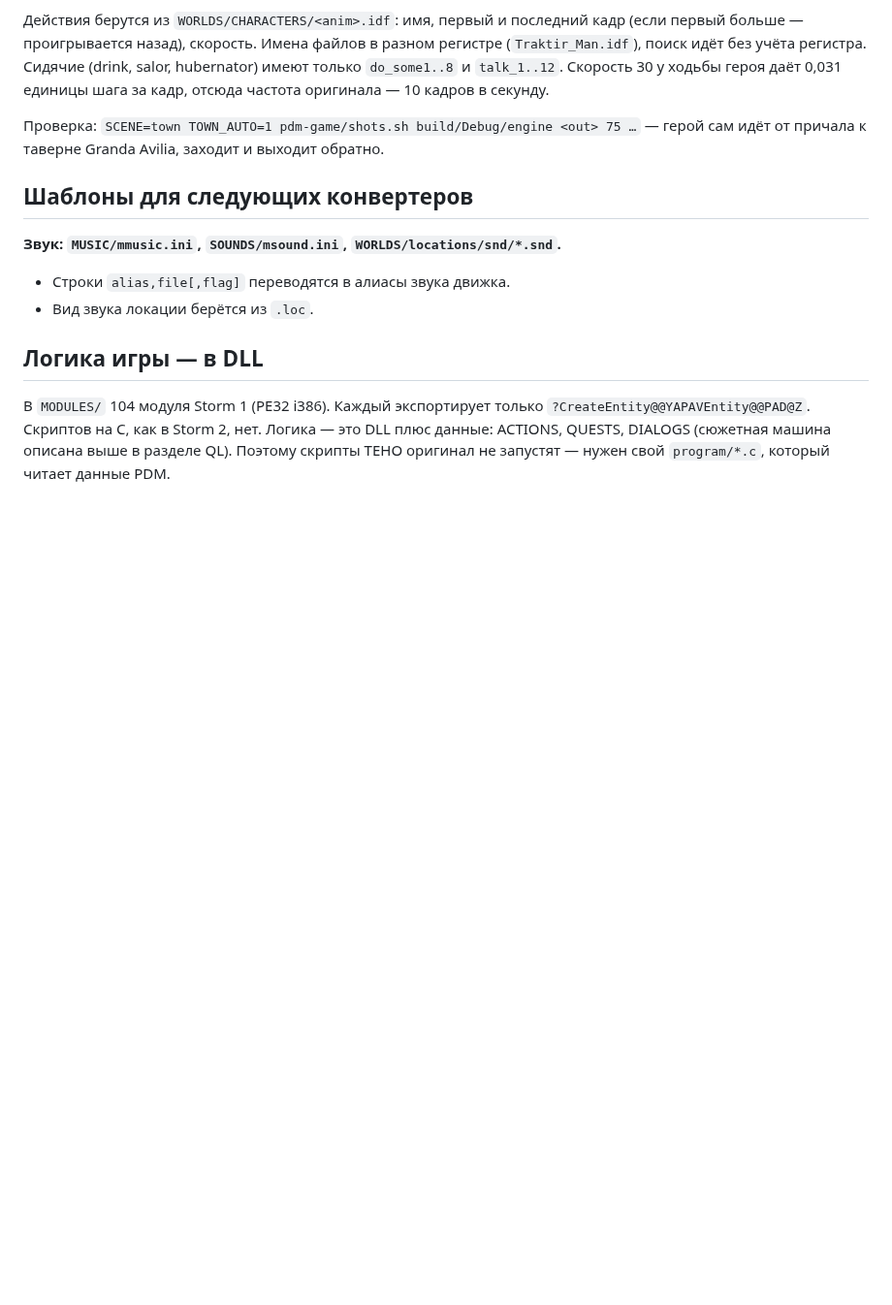
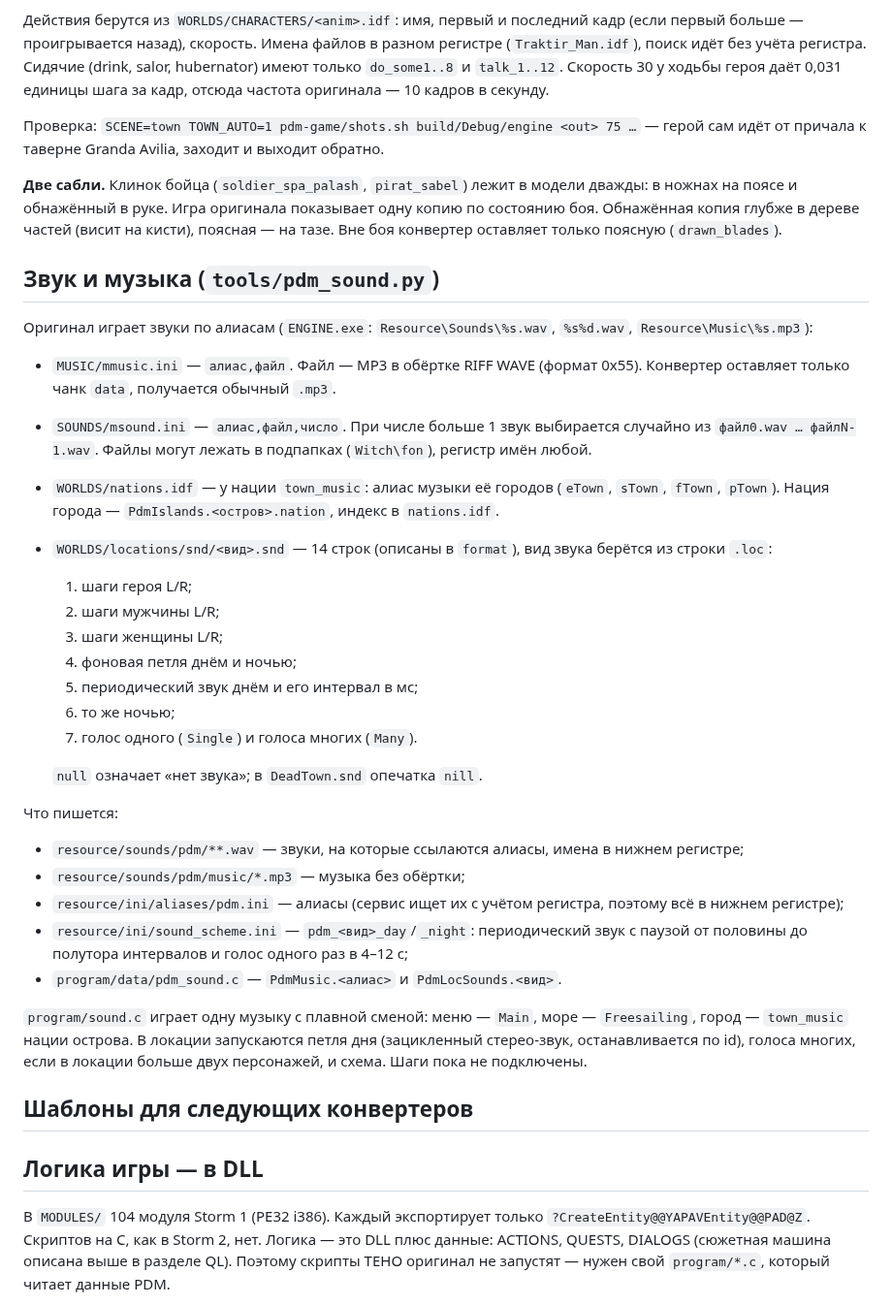
Before and after one commit to POMXARK/corsairs-remake, a Markdown page: docs/pdm-formats.md, the part around the change. Shown at 97% size. Rendered like a GitHub page; blank space fills up the shorter version.

```diff
--- a/docs/pdm-formats.md
+++ b/docs/pdm-formats.md
@@ -339,11 +339,35 @@ count × {
 
 Проверка: `SCENE=town TOWN_AUTO=1 pdm-game/shots.sh build/Debug/engine <out> 75 …` — герой сам идёт от причала к таверне Granda Avilia, заходит и выходит обратно.
 
+**Две сабли.** Клинок бойца (`soldier_spa_palash`, `pirat_sabel`) лежит в модели дважды: в ножнах на поясе и обнажённый в руке. Игра оригинала показывает одну копию по состоянию боя. Обнажённая копия глубже в дереве частей (висит на кисти), поясная — на тазе. Вне боя конвертер оставляет только поясную (`drawn_blades`).
+
+## Звук и музыка (`tools/pdm_sound.py`)
+
+Оригинал играет звуки по алиасам (`ENGINE.exe`: `Resource\Sounds\%s.wav`, `%s%d.wav`, `Resource\Music\%s.mp3`):
+- `MUSIC/mmusic.ini` — `алиас,файл`. Файл — MP3 в обёртке RIFF WAVE (формат 0x55). Конвертер оставляет только чанк `data`, получается обычный `.mp3`.
+- `SOUNDS/msound.ini` — `алиас,файл,число`. При числе больше 1 звук выбирается случайно из `файл0.wav … файлN-1.wav`. Файлы могут лежать в подпапках (`Witch\fon`), регистр имён любой.
+- `WORLDS/nations.idf` — у нации `town_music`: алиас музыки её городов (`eTown`, `sTown`, `fTown`, `pTown`). Нация города — `PdmIslands.<остров>.nation`, индекс в `nations.idf`.
+- `WORLDS/locations/snd/<вид>.snd` — 14 строк (описаны в `format`), вид звука берётся из строки `.loc`:
+  1. шаги героя L/R;
+  2. шаги мужчины L/R;
+  3. шаги женщины L/R;
+  4. фоновая петля днём и ночью;
+  5. периодический звук днём и его интервал в мс;
+  6. то же ночью;
+  7. голос одного (`Single`) и голоса многих (`Many`).
+
+  `null` означает «нет звука»; в `DeadTown.snd` опечатка `nill`.
+
+Что пишется:
+- `resource/sounds/pdm/**.wav` — звуки, на которые ссылаются алиасы, имена в нижнем регистре;
+- `resource/sounds/pdm/music/*.mp3` — музыка без обёртки;
+- `resource/ini/aliases/pdm.ini` — алиасы (сервис ищет их с учётом регистра, поэтому всё в нижнем регистре);
+- `resource/ini/sound_scheme.ini` — `pdm_<вид>_day`/`_night`: периодический звук с паузой от половины до полутора интервалов и голос одного раз в 4–12 с;
+- `program/data/pdm_sound.c` — `PdmMusic.<алиас>` и `PdmLocSounds.<вид>`.
+
+`program/sound.c` играет одну музыку с плавной сменой: меню — `Main`, море — `Freesailing`, город — `town_music` нации острова. В локации запускаются петля дня (зацикленный стерео-звук, останавливается по id), голоса многих, если в локации больше двух персонажей, и схема. Шаги пока не подключены.
+
 ## Шаблоны для следующих конвертеров
-
-**Звук: `MUSIC/mmusic.ini`, `SOUNDS/msound.ini`, `WORLDS/locations/snd/*.snd`.**
-- Строки `alias,file[,flag]` переводятся в алиасы звука движка.
-- Вид звука локации берётся из `.loc`.
 
 ## Логика игры — в DLL
 
```
Also changed, not shown: docs/port-plan.md (+4 -2 lines), pdm-game/media/pdm-sound.jpg (added), 9 other files.
